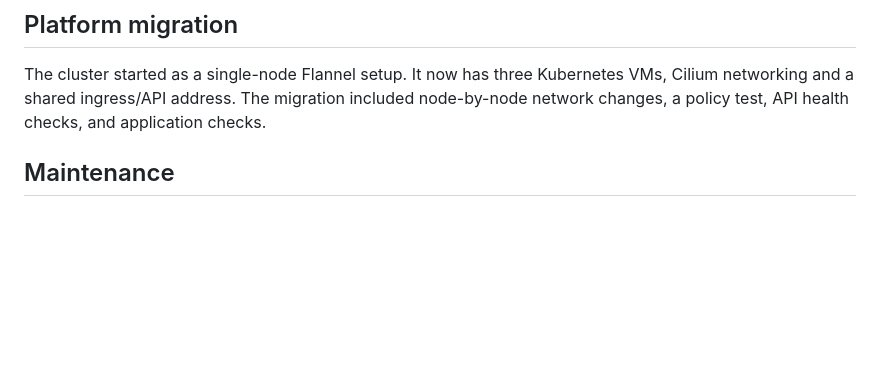
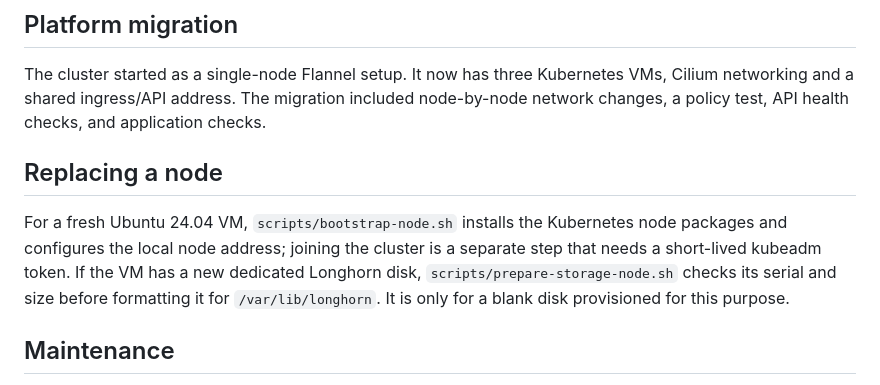
Before and after one commit to egyhaty/karm-devops, a Markdown page: docs/operations.md, the part around the change. GitHub-like rendering; blank space fills up the shorter version.

Commit message:
Trim duplicate documentation and clarify node setup

```diff
--- a/docs/operations.md
+++ b/docs/operations.md
@@ -14,6 +14,10 @@ Import other pre-existing resources as needed using their provider-supported ide
 ## Platform migration
 
 The cluster started as a single-node Flannel setup. It now has three Kubernetes VMs, Cilium networking and a shared ingress/API address. The migration included node-by-node network changes, a policy test, API health checks, and application checks.
+
+## Replacing a node
+
+For a fresh Ubuntu 24.04 VM, `scripts/bootstrap-node.sh` installs the Kubernetes node packages and configures the local node address; joining the cluster is a separate step that needs a short-lived kubeadm token. If the VM has a new dedicated Longhorn disk, `scripts/prepare-storage-node.sh` checks its serial and size before formatting it for `/var/lib/longhorn`. It is only for a blank disk provisioned for this purpose.
 
 ## Maintenance
 
```
Also changed, not shown: docs/gitops-demo.md (deleted, +0 -15 lines).
